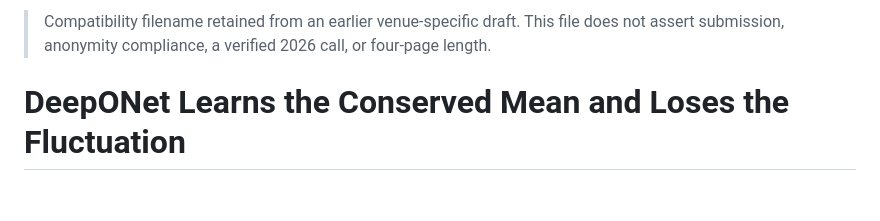
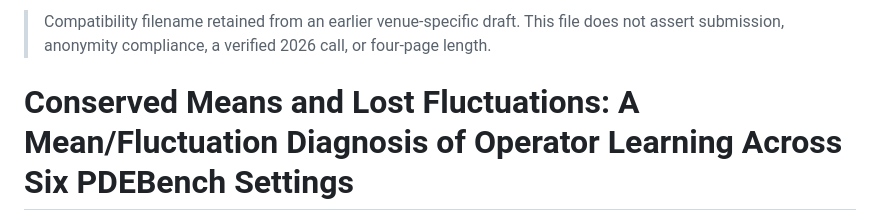
Before and after one commit to xchenio/operator-error-decomposition, a Markdown page: paper/ml4ps2026_4page.md, the part around one of its changes. GitHub-like rendering; blank space fills up the shorter version.

```diff
--- a/paper/ml4ps2026_4page.md
+++ b/paper/ml4ps2026_4page.md
@@ -1,4 +1,5 @@
-> Compatibility filename retained from an earlier venue-specific draft. This file does not assert submission, anonymity compliance, a verified 2026 call, or four-page length.
+> Compatibility filename retained from an earlier venue-specific draft. This file does not
+> assert submission, anonymity compliance, a verified 2026 call, or four-page length.
 
-# DeepONet Learns the Conserved Mean and Loses the Fluctuation
+# Conserved Means and Lost Fluctuations: A Mean/Fluctuation Diagnosis of Operator Learning Across Six PDEBench Settings
 
```
Also changed, not shown: other parts of paper/ml4ps2026_4page.md (+65 -47 lines), paper/short_paper.md (+61 -60 lines).
